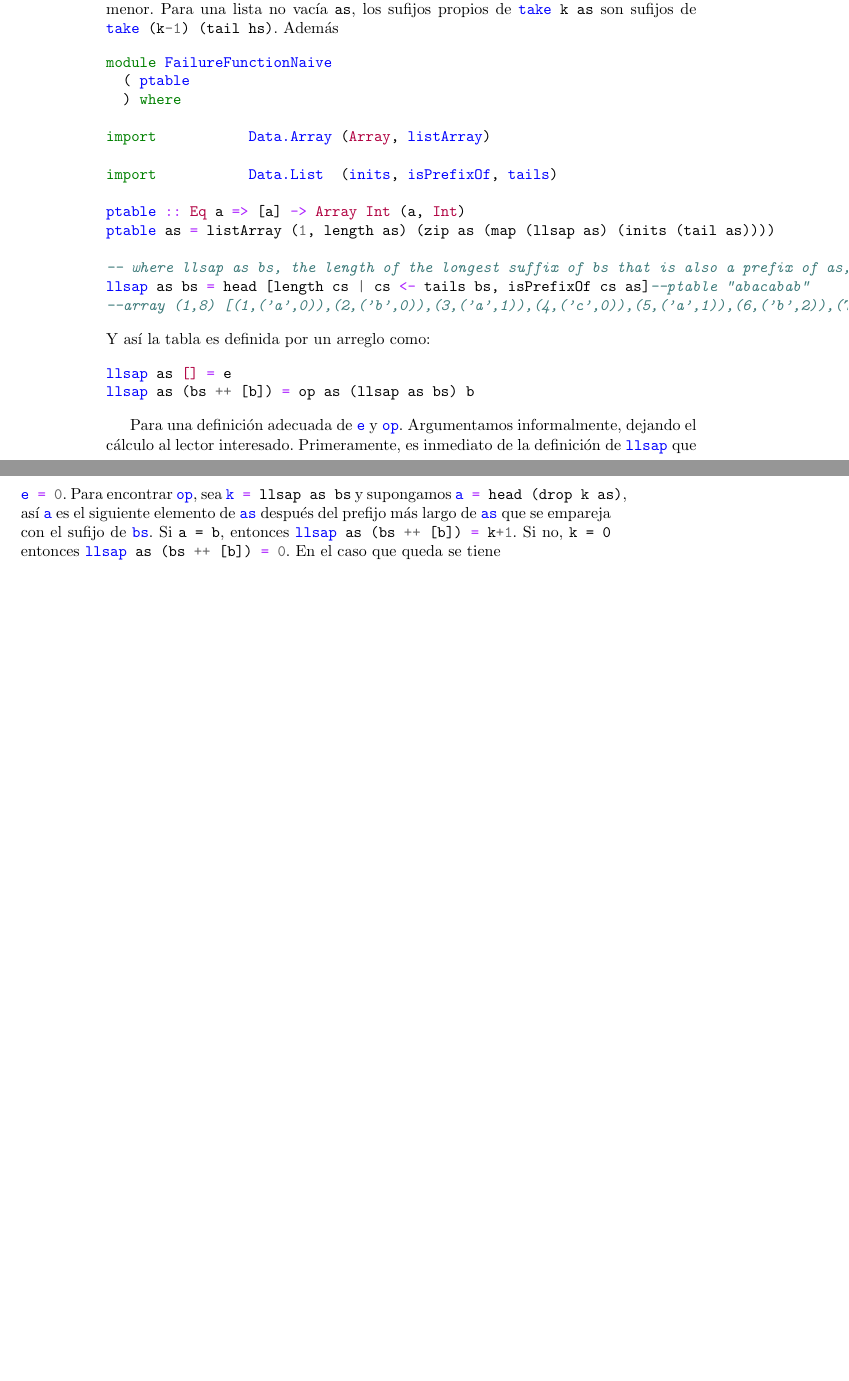
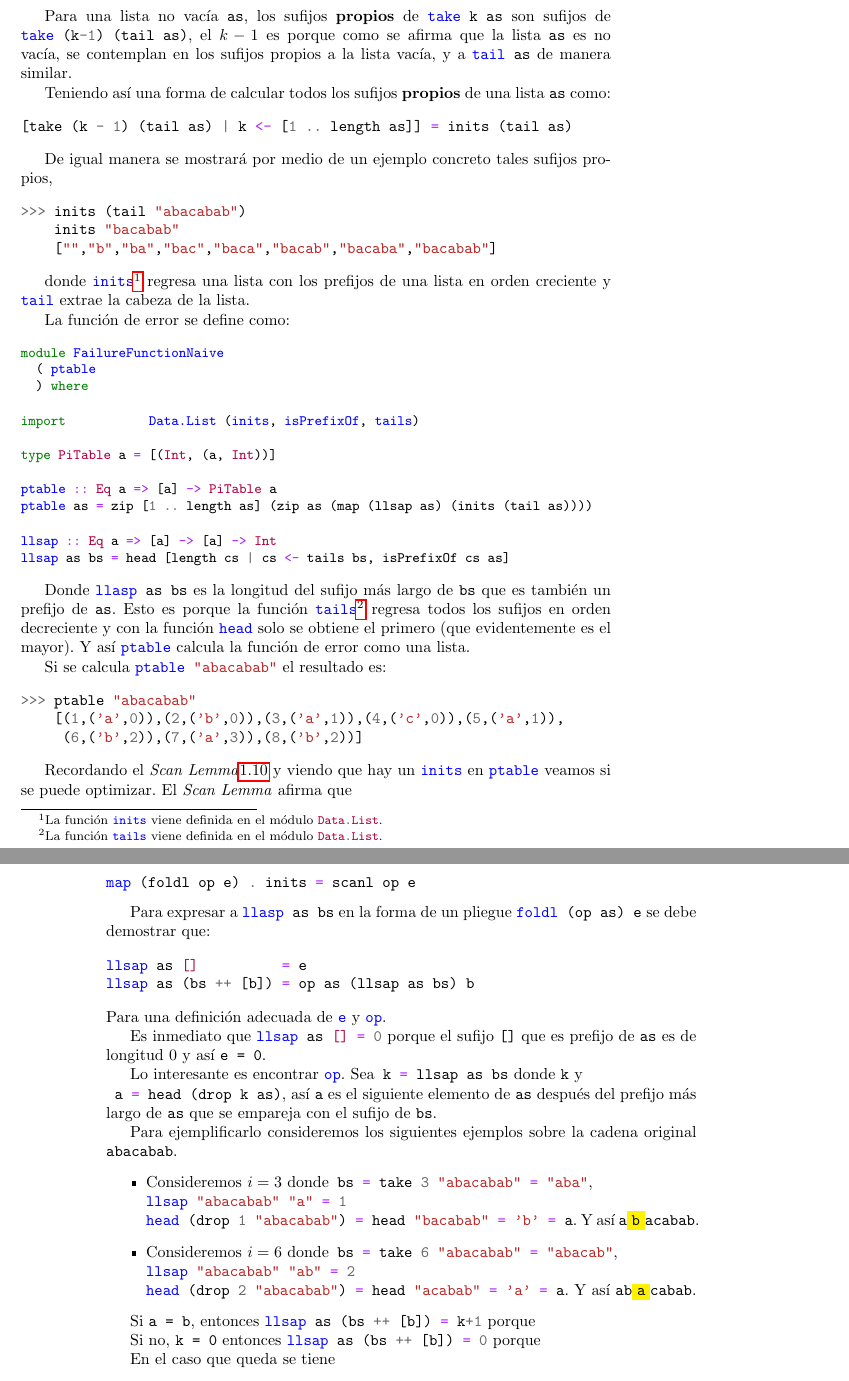
Before and after one commit to angelgladin/tesis, a LaTeX thesis (tesis.tex, which reads capitulos/4-funcion-de-error.tex): two parts of pages 23 and 24 of 68 before the commit and two parts of pages 24 and 25 of 70 after it, joined at a grey line, cut so that both start at the same text, the shorter picture padded with empty space. Compiled offline with pdfLaTeX.

Commit message:
Se agregaron detalles pendientes de la funciióon de error funcional

```diff
--- a/capitulos/4-funcion-de-error.tex
+++ b/capitulos/4-funcion-de-error.tex
@@ -10,3 +7,0 @@ La entrada preev en la posicióon $k$ es la longitud del sufijo propio más larg
-que también es un prefijo de "abacabab". Un sufijo propiio de una lista es un sufijo de longitud estrictamente menor.
-Para una lista no vacía \texttt{as}, los sufijos propios de \hsCode{take k as} son sufijos de
-\hsCode{take (k-1) (tail hs)}. Además
@@ -15,3 +20 @@ Para una lista no vacía \texttt{as}, los sufijos propios de \hsCode{take k as}
 
-\inputminted{haskell}{codigo/haskell/failure-function-naive.hs}
-Y así la tabla es definida por un arreglo como:
@@ -18,17 +41,83 @@ Y así la tabla es definida por un arreglo como:
+Para una lista no vacía \texttt{as}, los sufijos \textbf{propios} de \hsCode{take k as} son sufijos
+de \hsCode{take (k-1) (tail as)}, el $k-1$ es porque como se afirma que la lista \texttt{as} es no
+vacía, se contemplan en los sufijos propios a la lista vacía, y a \hsCode{tail as} de manera
+similar.
+
+Teniendo así una forma de calcular todos los sufijos \textbf{propios} de una lista \texttt{as} como:
+\begin{minted}{haskell}
+[take (k - 1) (tail as) | k <- [1 .. length as]] = inits (tail as)
+\end{minted}
+
+De igual manera se mostrará por medio de un ejemplo concreto tales sufijos propios,
+\begin{minted}{haskell}
+>>> inits (tail "abacabab")
+    inits "bacabab"
+    ["","b","ba","bac","baca","bacab","bacaba","bacabab"]
+\end{minted}
+
+donde \hsCode{inits}\footnote{
+    La función \hsCode{inits} viene definida en el módulo \hsCode{Data.List}.
+    }
+regresa una lista con los prefijos de una lista en orden creciente y \hsCode{tail} extrae la cabeza
+de la lista.
+
+La función de error se define como:
+\inputminted[fontsize=\small]{haskell}{codigo/haskell/FailureFunctionNaive.hs}
+
+Donde \hsCode{llasp as bs} es la longitud del sufijo más largo de \texttt{bs} que es también un
+prefijo de \texttt{as}. Esto es porque la función \hsCode{tails}\footnote{
+    La función \hsCode{tails} viene definida en el módulo \hsCode{Data.List}.
+    }
+regresa todos los sufijos en orden decreciente y con la función \hsCode{head} solo se obtiene el
+primero (que evidentemente es el mayor). Y así \hsCode{ptable} calcula la función de error como
+una lista.
+
+Si se calcula \hsCode{ptable "abacabab"} el resultado es:
+\begin{minted}{haskell}
+>>> ptable "abacabab"
+    [(1,('a',0)),(2,('b',0)),(3,('a',1)),(4,('c',0)),(5,('a',1)),
+     (6,('b',2)),(7,('a',3)),(8,('b',2))]
+\end{minted}
+
+Recordando el \textit{Scan Lemma}\ref{fundamentos:scan_lemma} y viendo que hay un \hsCode{inits} en
+\hsCode{ptable} veamos si se puede optimizar. El \textit{Scan Lemma} afirma que
+\begin{minted}{haskell}
+map (foldl op e) . inits = scanl op e
+\end{minted}
+
+Para expresar a \hsCode{llasp as bs} en la forma de un pliegue \hsCode{foldl (op as) e} se debe
+demostrar que: % TODO: The universal property of fold
 
 \begin{minted}{haskell}
-llsap as [] = e
+llsap as []          = e
 llsap as (bs ++ [b]) = op as (llsap as bs) b
 \end{minted}
+Para una definición adecuada de \hsCode{e} y \hsCode{op}.
 
-Para una definición adecuada de \hsCode{e} y \hsCode{op}. Argumentamos informalmente, dejando el cálculo al
-lector interesado. % TODO: demostrar yo
-Primeramente, es inmediato de la definición de \hsCode{llsap} que \hsCode{e = 0}. % TODO: explicar porque.
-Para encontrar \hsCode{op}, sea \hsCode{k = llsap as bs} y supongamos \hsCode{a = head (drop k as)}, así \hsCode{a}
-es el siguiente elemento de \hsCode{as} después del prefijo más largo de \hsCode{as} que se empareja con el sufijo de \hsCode{bs}.
-Si \texttt{a = b}, entonces \hsCode{llsap as (bs ++ [b]) = k+1}. Si no, \texttt{k = 0} entonces \hsCode{llsap as (bs ++ [b]) = 0}.
-En el caso que queda se tiene
+Es inmediato que \hsCode{llsap as [] = 0} porque el sufijo \texttt{[]} que es prefijo de
+\texttt{as} es de longitud 0 y así \texttt{e = 0}.
 
+Lo interesante es encontrar \hsCode{op}. Sea\hsCode{ k = llsap as bs} donde \texttt{k} y\\
+\hsCode{ a = head (drop k as)}, así \texttt{a} es el siguiente elemento de \texttt{as} después del
+prefijo más largo de \texttt{as} que se empareja con el sufijo de \texttt{bs}.
+
+Para ejemplificarlo consideremos los siguientes ejemplos sobre la cadena original \texttt{abacabab}.
+\begin{itemize}
+\item Consideremos $i = 3$ donde\hsCode{ bs = take 3 "abacabab" = "aba"},\\
+\hsCode{llsap "abacabab" "a" = 1}\\
+\hsCode{head (drop 1 "abacabab") = head "bacabab" = 'b' = a}.
+Y así \texttt{a\colorbox{yellow}b}\texttt{acabab}.
+\item Consideremos $i = 6$ donde\hsCode{ bs = take 6 "abacabab" = "abacab"},\\
+\hsCode{llsap "abacabab" "ab" = 2}\\
+\hsCode{head (drop 2 "abacabab") = head "acabab" = 'a' = a}.
+Y así \texttt{ab\colorbox{yellow}a}\texttt{cabab}.
+\end{itemize}
+
+Si \texttt{a = b}, entonces \hsCode{llsap as (bs ++ [b]) = k+1} porque % TODO: explicar
+
+Si no, \texttt{k = 0} entonces \hsCode{llsap as (bs ++ [b]) = 0} porque % TODO: porque no hay sufifo que sea prefijo
+
+En el caso que queda se tiene % TODO: explicar que es porque, pero en sí es porque es un segmento de bs es un segmento de take (k-1) as
 \begin{minted}{haskell}
 llsap as (bs ++ [b]) = llsap as (take (k - 1) (tail as) ++ [b])
 \end{minted}
```
Also changed, not shown: capitulos/1-fundamentos.tex (+6 -1 lines), referencias.bib (+13 -1 lines), codigo/haskell/FailureFunctionNaive.hs (added), codigo/haskell/FailureFunctionOptimized.hs (renamed from codigo/haskell/failure-function-optimized.hs), codigo/haskell/failure-function-naive.hs (deleted), capitulos/4-funcion-de-error.tex (53 more changed lines).
